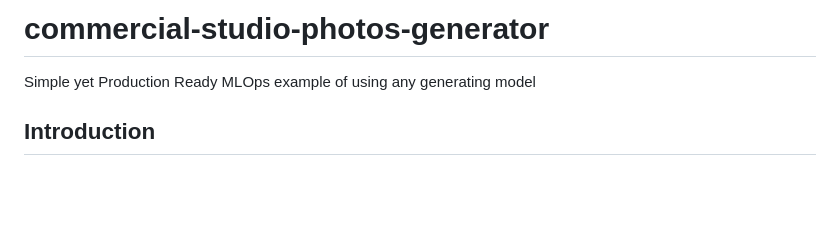
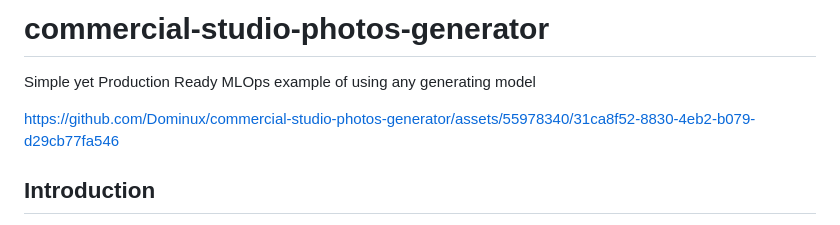
Before and after one commit to Dominux/commercial-studio-photos-generator, a Markdown page: README.md, the part around one of its changes. Drawn GitHub-style; blank space fills up the shorter version.

Commit message:
Inserted media content into README.md

```diff
--- a/README.md
+++ b/README.md
@@ -1,6 +1,8 @@
 # commercial-studio-photos-generator
 
 Simple yet Production Ready MLOps example of using any generating model
+
+https://github.com/Dominux/commercial-studio-photos-generator/assets/55978340/31ca8f52-8830-4eb2-b079-d29cb77fa546
 
 ## Introduction
 
```
Also changed, not shown: other parts of README.md (+4 -1 lines).
